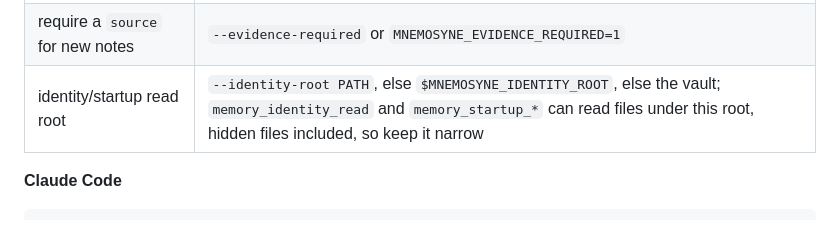
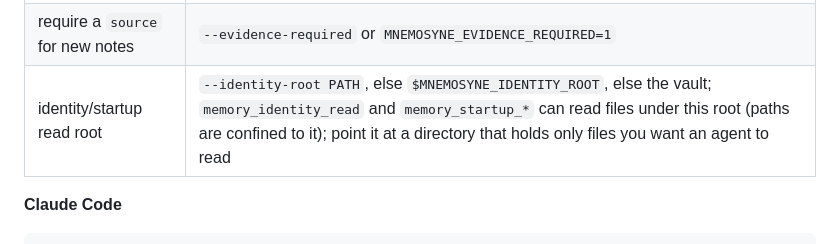
Before and after one commit to ashmoonori-afk/birkin-mnemosyne, a Markdown page: README.md, the part around the change. GitHub-like rendering.

Commit message:
docs: keep the identity-root warning accurate
Co-Authored-By: Claude Sonnet 5.5 <noreply@anthropic.com>

```diff
--- a/README.md
+++ b/README.md
@@ -426,7 +426,7 @@ times out on that first start, run the command once in a terminal.
 |---|---|
 | vault directory | `--vault PATH`, else `$MNEMOSYNE_VAULT`, else `~/.birkin-mnemosyne/vault` |
 | require a `source` for new notes | `--evidence-required` or `MNEMOSYNE_EVIDENCE_REQUIRED=1` |
-| identity/startup read root | `--identity-root PATH`, else `$MNEMOSYNE_IDENTITY_ROOT`, else the vault; `memory_identity_read` and `memory_startup_*` can read files under this root, hidden files included, so keep it narrow |
+| identity/startup read root | `--identity-root PATH`, else `$MNEMOSYNE_IDENTITY_ROOT`, else the vault; `memory_identity_read` and `memory_startup_*` can read files under this root (paths are confined to it); point it at a directory that holds only files you want an agent to read |
 
 **Claude Code**
 
```
